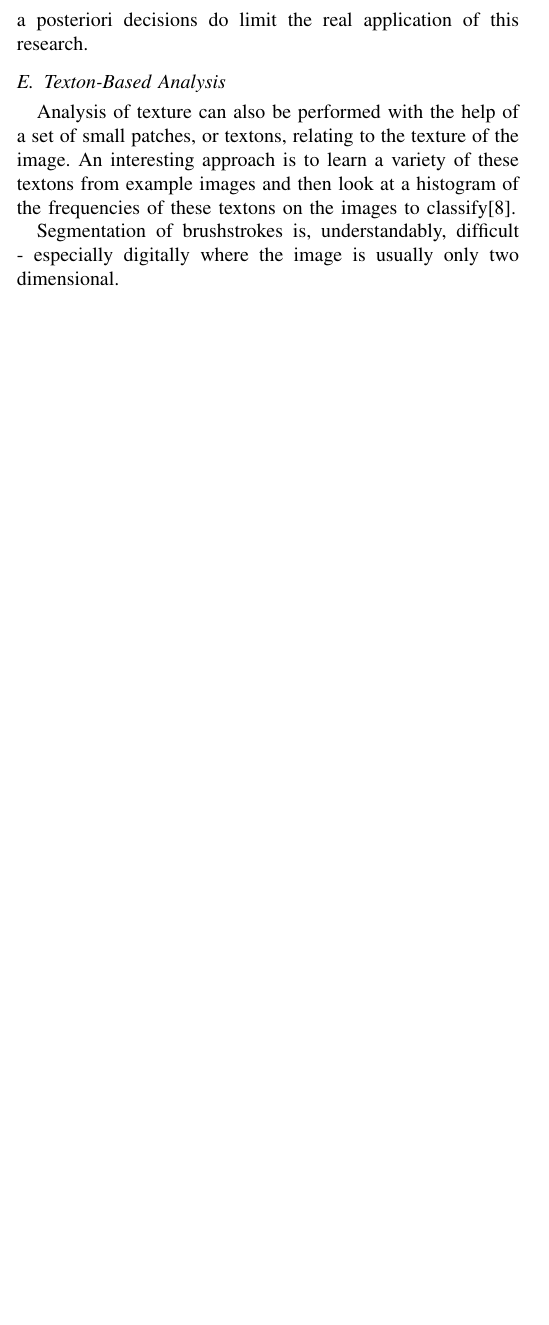
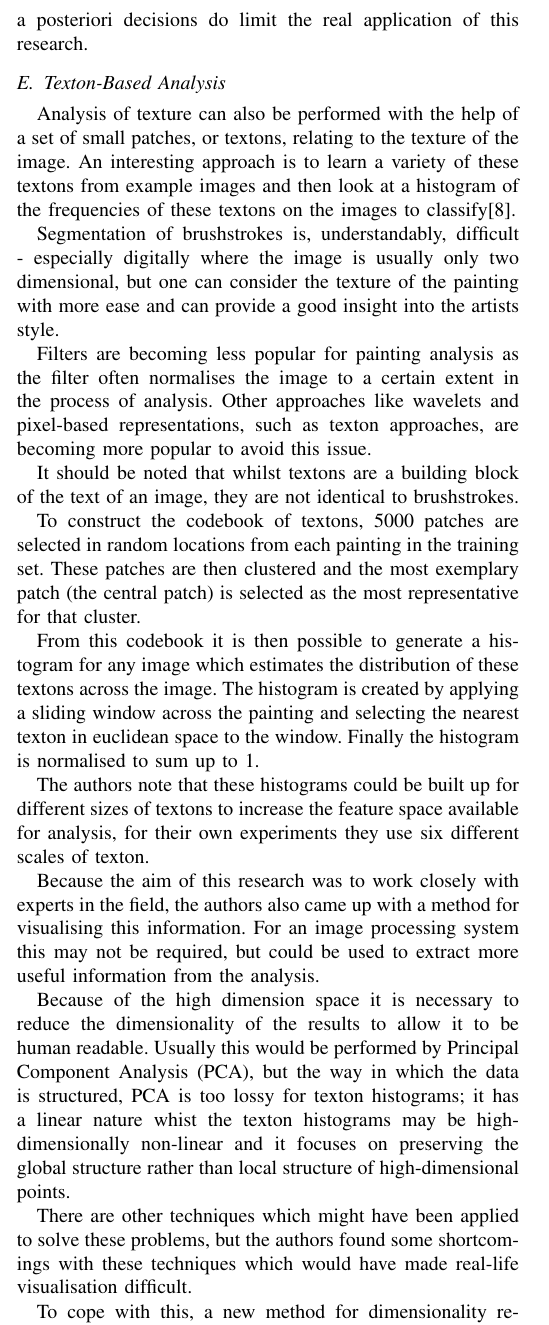
Before and after one commit to SoftlySplinter/sem1020-assign2, a LaTeX paper (paper.tex): part of one column of page 4 of 4 before the commit and part of one column of page 4 of 5 after it, cut so that both start at the same text, the shorter picture padded with empty space. Compiled offline with pdfLaTeX.

Commit message:
Do paper 11.

```diff
--- a/paper.tex
+++ b/paper.tex
@@ -154,6 +154,8 @@
 \newacronym{RGB}{RGB}{Red, Green, Blue}
 \newacronym{HSL}{HSL}{Hue, Saturation, Luminance}
 \newacronym{HSV}{HSV}{Hue, Saturation, Value}
+\newacronym{PCA}{PCA}{Principal Component Analysis}
+\newacronym{t-SNE}{t-SNE}{t-Distributed Stochastic Neighbor Embedding}
 
 % correct bad hyphenation here
 
@@ -591,4 +593,51 @@ look at a histogram of the frequencies of these textons on the images to
 classify\cite{van2010texton}.
 
 Segmentation of brushstrokes is, understandably, difficult - especially
-digitally where the image is usually only two dimensional.
+digitally where the image is usually only two dimensional, but one can consider
+the texture of the painting with more ease and can provide a good insight into
+the artists style.
+
+Filters are becoming less popular for painting analysis as the filter often
+normalises the image to a certain extent in the process of analysis. Other
+approaches like wavelets and pixel-based representations, such as texton
+approaches, are becoming more popular to avoid this issue.
+
+It should be noted that whilst textons are a building block of the text of an
+image, they are not identical to brushstrokes.
+
+To construct the codebook of textons, 5000 patches are selected in random
+locations from each painting in the training set. These patches are then
+clustered and the most exemplary patch (the central patch) is selected as the
+most representative for that cluster.
+
+From this codebook it is then possible to generate a histogram for any image
+which estimates the distribution of these textons across the image. The
+histogram is created by applying a sliding window across the painting and
+selecting the nearest texton in euclidean space to the window. Finally the
+histogram is normalised to sum up to 1.
+
+The authors note that these histograms could be built up for different sizes of
+textons to increase the feature space available for analysis, for their own
+experiments they use six different scales of texton.
+
+Because the aim of this research was to work closely with experts in the field,
+the authors also came up with a method for visualising this information. For an
+image processing system this may not be required, but could be used to extract
+more useful information from the analysis.
+
+Because of the high dimension space it is necessary to reduce the
+dimensionality of the results to allow it to be human readable. Usually this
+would be performed by \gls{PCA}, but the way in which the data is structured,
+\gls{PCA} is too lossy for texton histograms; it has a linear nature whist the
+texton histograms may be high-dimensionally non-linear and it focuses on
+preserving the global structure rather than local structure of high-dimensional
+points.
+
+There are other techniques which might have been applied to solve these
+problems, but the authors found some shortcomings with these techniques which
+would have made real-life visualisation difficult.
+
+To cope with this, a new method for dimensionality reduction was invented:
+\gls{t-SNE}. This method hinges around keeping
+the conditional probabilities between the high and low dimension spaces
+similar.
```
Also changed, not shown: paper.pdf, paper.tex (34 more changed lines).
